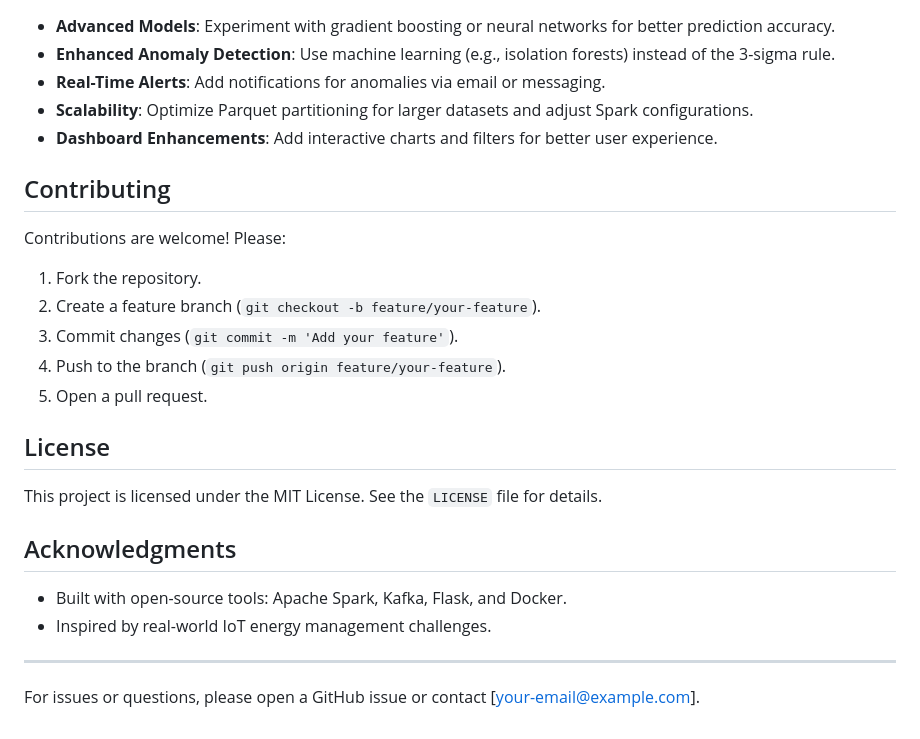
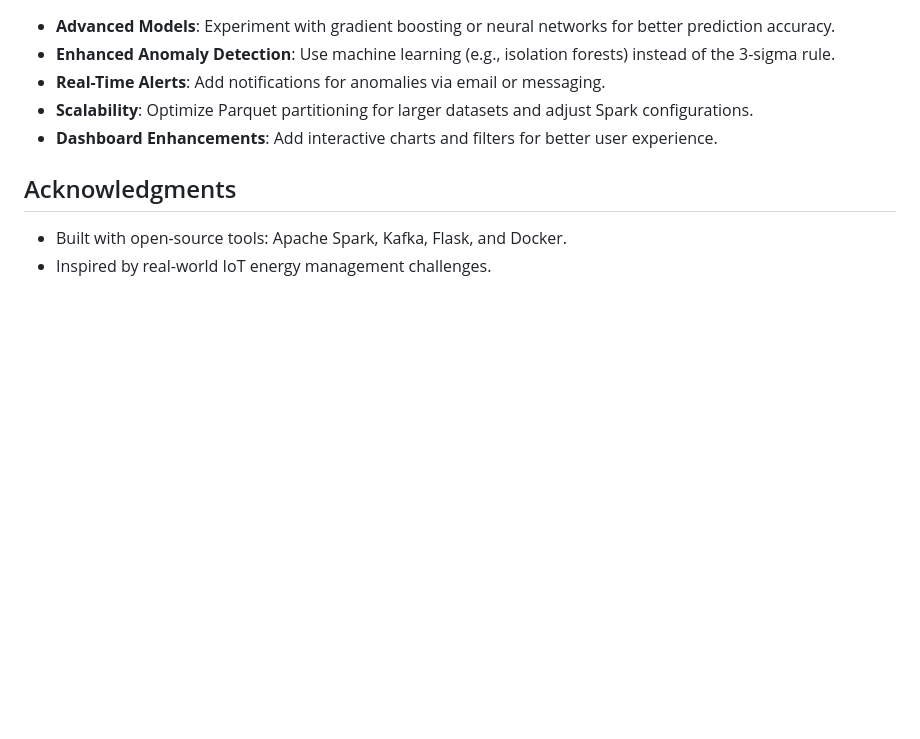
Before and after one commit to NTRajapaksha/iot-lambda, a Markdown page: README.markdown, the part around the change. GitHub-like rendering; blank space fills up the shorter version.

```diff
--- a/README.markdown
+++ b/README.markdown
@@ -251,21 +251,6 @@ docker-compose down
 - **Scalability**: Optimize Parquet partitioning for larger datasets and adjust Spark configurations.
 - **Dashboard Enhancements**: Add interactive charts and filters for better user experience.
 
-## Contributing
-Contributions are welcome! Please:
-1. Fork the repository.
-2. Create a feature branch (`git checkout -b feature/your-feature`).
-3. Commit changes (`git commit -m 'Add your feature'`).
-4. Push to the branch (`git push origin feature/your-feature`).
-5. Open a pull request.
-
-## License
-This project is licensed under the MIT License. See the `LICENSE` file for details.
-
 ## Acknowledgments
 - Built with open-source tools: Apache Spark, Kafka, Flask, and Docker.
 - Inspired by real-world IoT energy management challenges.
-
----
-
-For issues or questions, please open a GitHub issue or contact [your-email@example.com].
```
